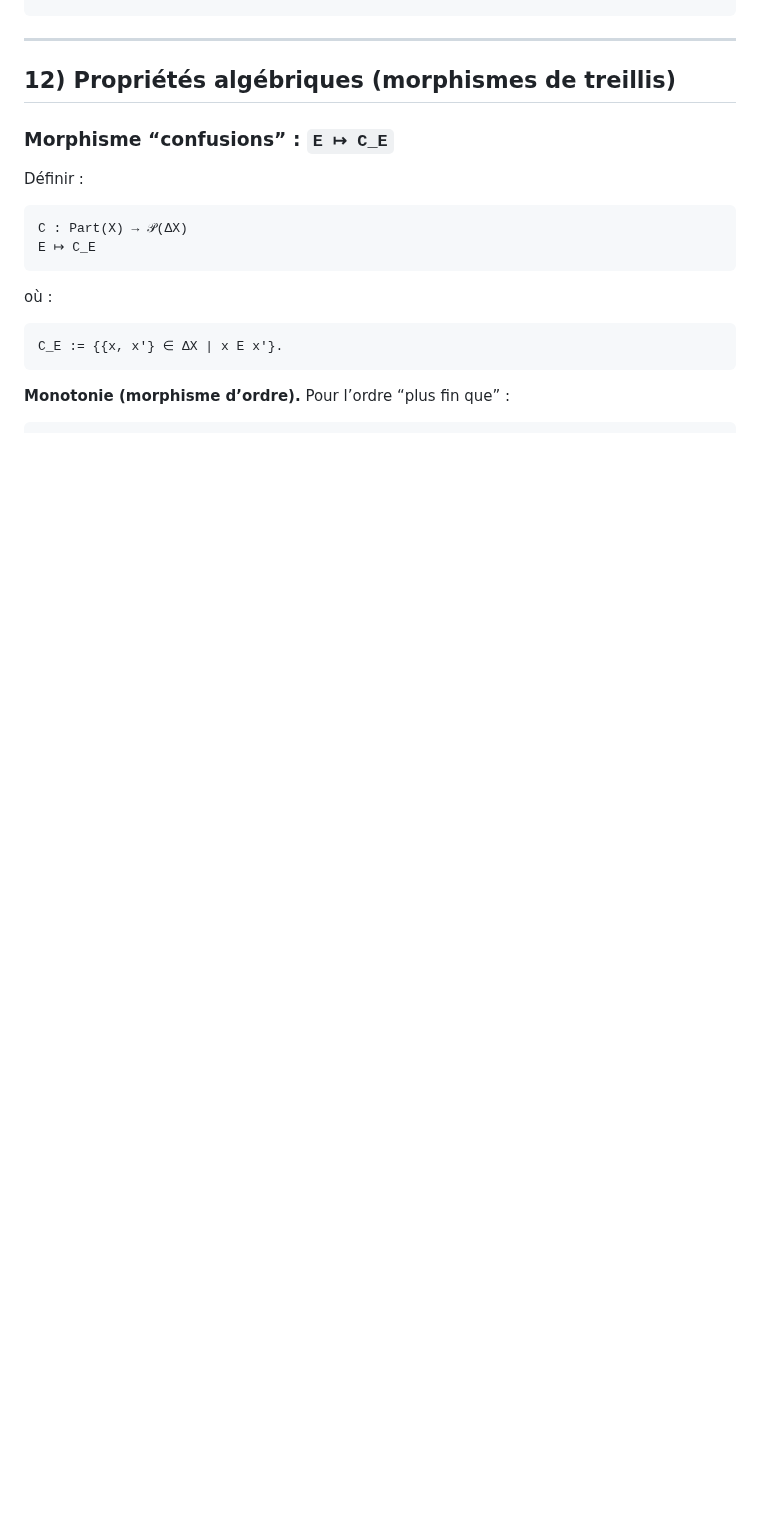
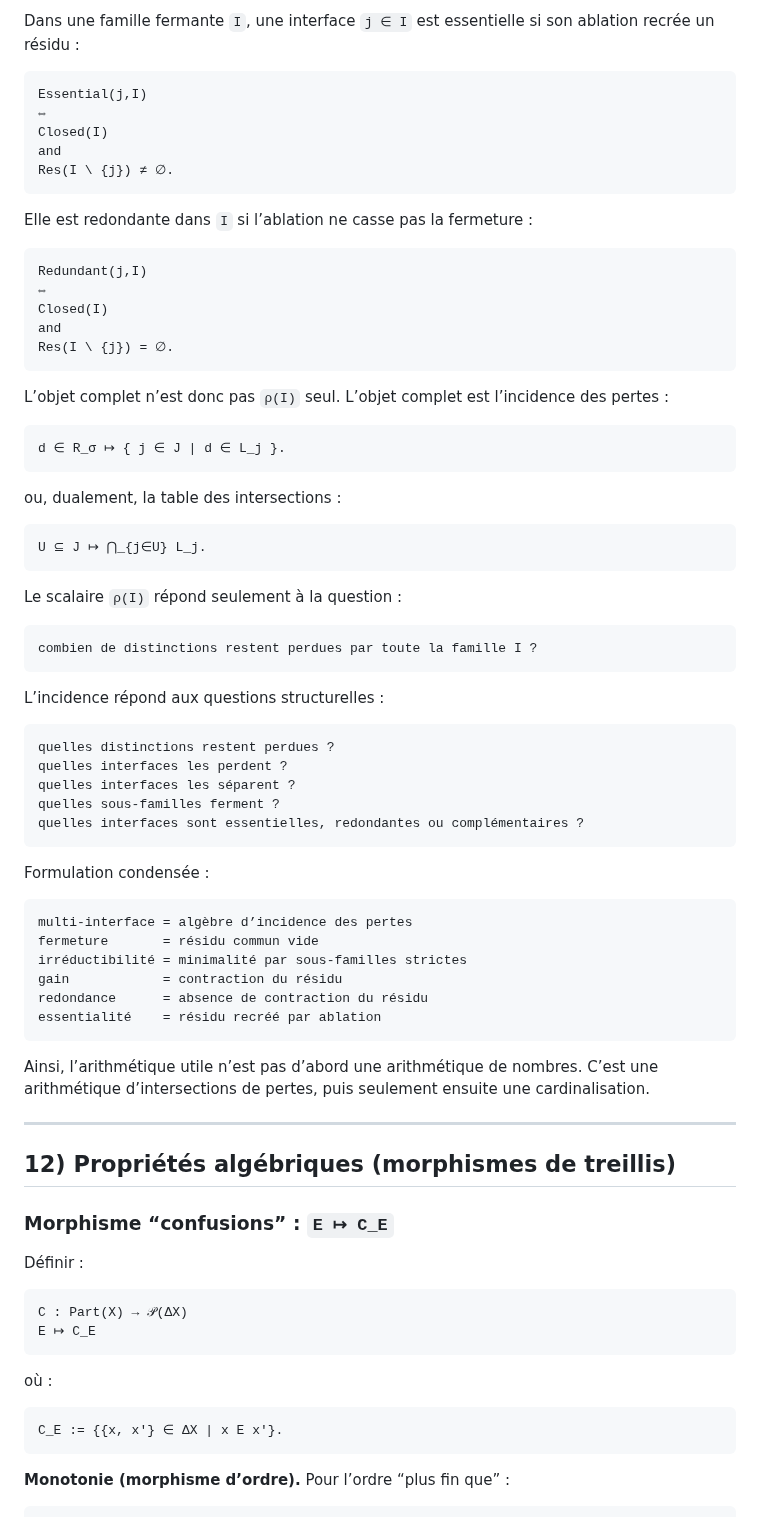
Before and after one commit to JohnDoe-collab-stack/forU2read, a Markdown page: Private_notes/distinction_arithmetic_refined.md, the part around one of its changes. Rendered like a GitHub page; blank space fills up the shorter version.

````diff
--- a/Private_notes/distinction_arithmetic_refined.md
+++ b/Private_notes/distinction_arithmetic_refined.md
@@ -819,3 +906,65 @@ Dans ce langage, `ρ_σ(E_1,…,E_n)` n’est rien d’autre que le poids du sou
+Dans une famille fermante `I`, une interface `j ∈ I` est essentielle si son ablation recrée un résidu :
+
+```text
+Essential(j,I)
+⇔
+Closed(I)
+and
+Res(I \ {j}) ≠ ∅.
+```
+
+Elle est redondante dans `I` si l’ablation ne casse pas la fermeture :
+
+```text
+Redundant(j,I)
+⇔
+Closed(I)
+and
+Res(I \ {j}) = ∅.
+```
+
+L’objet complet n’est donc pas `ρ(I)` seul. L’objet complet est l’incidence des pertes :
+
+```text
+d ∈ R_σ ↦ { j ∈ J | d ∈ L_j }.
+```
+
+ou, dualement, la table des intersections :
+
+```text
+U ⊆ J ↦ ⋂_{j∈U} L_j.
+```
+
+Le scalaire `ρ(I)` répond seulement à la question :
+
+```text
+combien de distinctions restent perdues par toute la famille I ?
+```
+
+L’incidence répond aux questions structurelles :
+
+```text
+quelles distinctions restent perdues ?
+quelles interfaces les perdent ?
+quelles interfaces les séparent ?
+quelles sous-familles ferment ?
+quelles interfaces sont essentielles, redondantes ou complémentaires ?
+```
+
+Formulation condensée :
+
+```text
+multi-interface = algèbre d’incidence des pertes
+fermeture       = résidu commun vide
+irréductibilité = minimalité par sous-familles strictes
+gain            = contraction du résidu
+redondance      = absence de contraction du résidu
+essentialité    = résidu recréé par ablation
+```
+
+Ainsi, l’arithmétique utile n’est pas d’abord une arithmétique de nombres. C’est une arithmétique
+d’intersections de pertes, puis seulement ensuite une cardinalisation.
+
 ---
 
 ## 12) Propriétés algébriques (morphismes de treillis)
````
Also changed, not shown: other parts of Private_notes/distinction_arithmetic_refined.md (+87 -0 lines).
